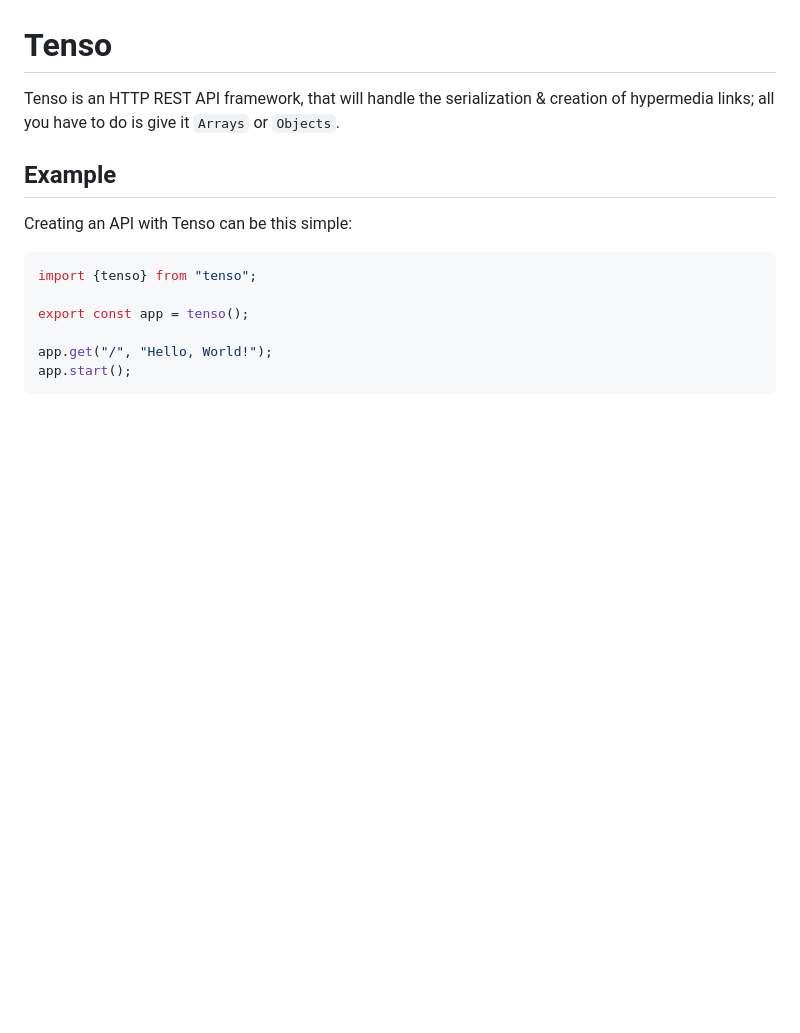
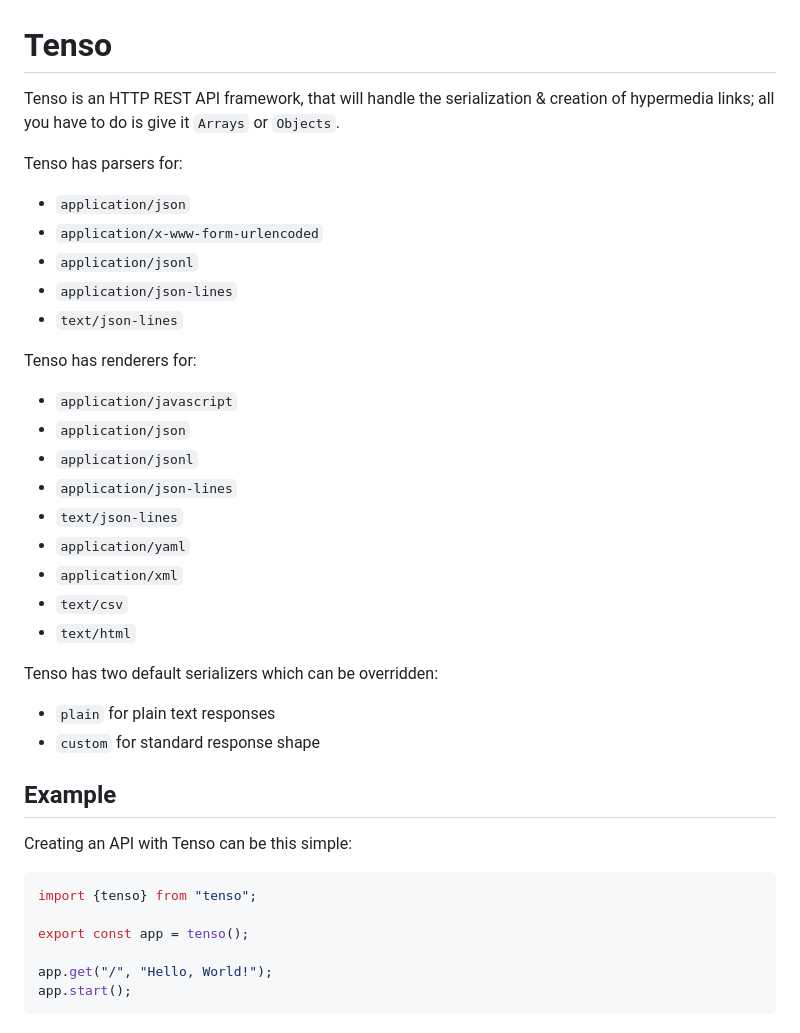
Before and after one commit to avoidwork/tenso, a Markdown page: README.md, the part around the change. Rendered like a GitHub page; blank space fills up the shorter version.

```diff
--- a/README.md
+++ b/README.md
@@ -1,6 +1,31 @@
 # Tenso
 
 Tenso is an HTTP REST API framework, that will handle the serialization & creation of hypermedia links; all you have to do is give it `Arrays` or `Objects`.
+
+Tenso has parsers for:
+
+- `application/json`
+- `application/x-www-form-urlencoded`
+- `application/jsonl`
+- `application/json-lines`
+- `text/json-lines`
+
+Tenso has renderers for:
+
+- `application/javascript`
+- `application/json`
+- `application/jsonl`
+- `application/json-lines`
+- `text/json-lines`
+- `application/yaml`
+- `application/xml`
+- `text/csv`
+- `text/html`
+
+Tenso has two default serializers which can be overridden:
+
+- `plain` for plain text responses
+- `custom` for standard response shape
 
 ## Example
 Creating an API with Tenso can be this simple:
```
